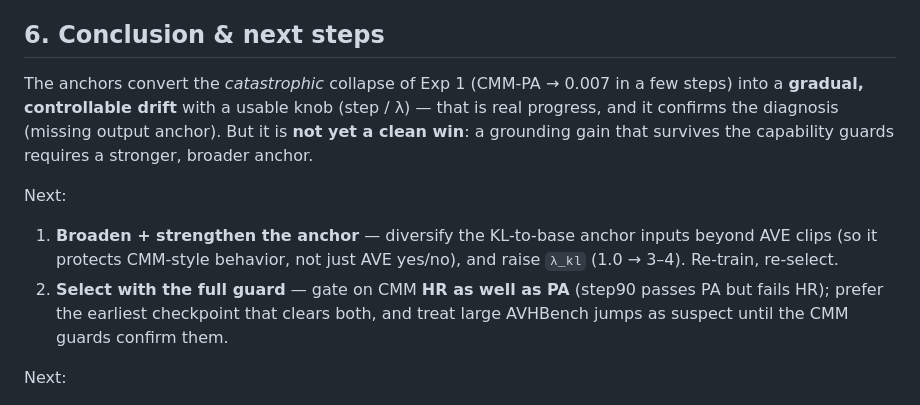
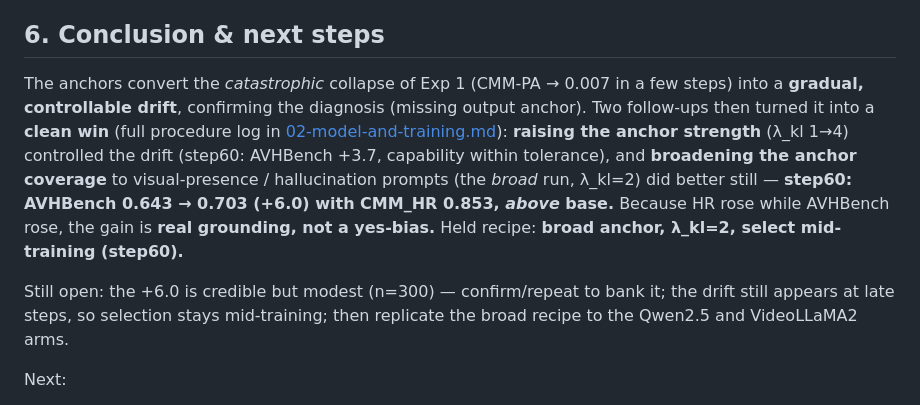
Before and after one commit to SouleimanS/RLVIB, a Markdown page: docs/reports/01-anchored-swap-dpo.md, the part around the change. GitHub-like rendering.

```diff
--- a/docs/reports/01-anchored-swap-dpo.md
+++ b/docs/reports/01-anchored-swap-dpo.md
@@ -151,16 +151,18 @@ too narrow, and at λ_kl=1.0 it is too weak to hold by step 150.
 ## 6. Conclusion & next steps
 
 The anchors convert the *catastrophic* collapse of Exp 1 (CMM-PA → 0.007 in a few steps) into a
-**gradual, controllable drift** with a usable knob (step / λ) — that is real progress, and it confirms
-the diagnosis (missing output anchor). But it is **not yet a clean win**: a grounding gain that survives
-the capability guards requires a stronger, broader anchor.
+**gradual, controllable drift**, confirming the diagnosis (missing output anchor). Two follow-ups then
+turned it into a **clean win** (full procedure log in
+[02-model-and-training.md](02-model-and-training.md)): **raising the anchor strength** (λ_kl 1→4)
+controlled the drift (step60: AVHBench +3.7, capability within tolerance), and **broadening the anchor
+coverage** to visual-presence / hallucination prompts (the *broad* run, λ_kl=2) did better still —
+**step60: AVHBench 0.643 → 0.703 (+6.0) with CMM_HR 0.853, *above* base.** Because HR rose while AVHBench
+rose, the gain is **real grounding, not a yes-bias.** Held recipe: **broad anchor, λ_kl=2, select
+mid-training (step60).**
 
-Next:
-1. **Broaden + strengthen the anchor** — diversify the KL-to-base anchor inputs beyond AVE clips (so it
-   protects CMM-style behavior, not just AVE yes/no), and raise `λ_kl` (1.0 → 3–4). Re-train, re-select.
-2. **Select with the full guard** — gate on CMM **HR as well as PA** (step90 passes PA but fails HR);
-   prefer the earliest checkpoint that clears both, and treat large AVHBench jumps as suspect until the
-   CMM guards confirm them.
+Still open: the +6.0 is credible but modest (n=300) — confirm/repeat to bank it; the drift still appears
+at late steps, so selection stays mid-training; then replicate the broad recipe to the Qwen2.5 and
+VideoLLaMA2 arms.
 
 Next:
 1. **Model selection** across the 15 checkpoints — pick best AVHBench s.t. CMM-PA ≥ 0.90, DAVE ≥ 0.36.
```
Also changed, not shown: docs/reports/02-model-and-training.md (+15 -11 lines).
